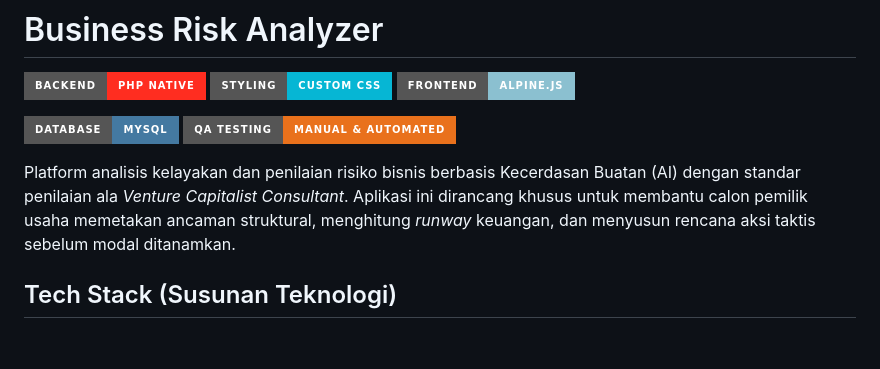
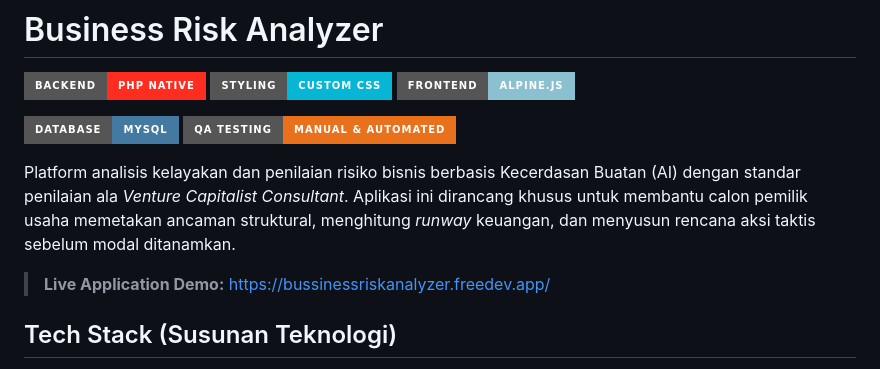
Before and after one commit to zlfaris/BusinessRiskAnalyzer, a Markdown page: README.md, the part around the change. Rendered like a GitHub page; badges without logos; blank space fills up the shorter version.

Commit message:
Revise project description and add demo link
Updated README to enhance project description and include live demo link.

```diff
--- a/README.md
+++ b/README.md
@@ -10,6 +10,8 @@
 [![QA Testing](https://img.shields.io/badge/QA%20TESTING-MANUAL%20%26%20AUTOMATED-e9711c?style=for-the-badge&logo=checkmarx&logoColor=white)](#)
 
 Platform analisis kelayakan dan penilaian risiko bisnis berbasis Kecerdasan Buatan (AI) dengan standar penilaian ala *Venture Capitalist Consultant*. Aplikasi ini dirancang khusus untuk membantu calon pemilik usaha memetakan ancaman struktural, menghitung *runway* keuangan, dan menyusun rencana aksi taktis sebelum modal ditanamkan.
+
+> **Live Application Demo:** [https://bussinessriskanalyzer.freedev.app/](https://bussinessriskanalyzer.freedev.app/)
 
 ## Tech Stack (Susunan Teknologi)
 
```
